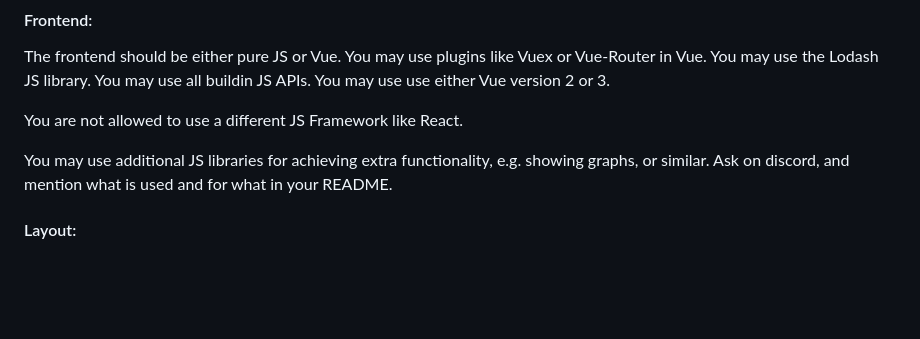
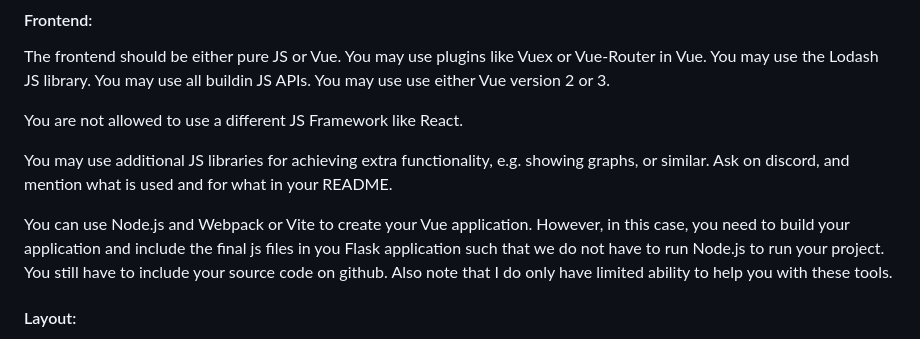
Before and after one commit to dat310-2024/info, a Markdown page: exam/examproject.md, the part around the change. Drawn GitHub-style; blank space fills up the shorter version.

Commit message:
Update examproject.md
Comment on vite and node.js

```diff
--- a/exam/examproject.md
+++ b/exam/examproject.md
@@ -124,6 +124,11 @@ You are not allowed to use a different JS Framework like React.
 You may use additional JS libraries for achieving extra functionality, e.g. showing graphs, or similar.
 Ask on discord, and mention what is used and for what in your README.
 
+You can use Node.js and Webpack or Vite to create your Vue application.
+However, in this case, you need to build your application and include the final js files in you Flask application such that we do not have to run Node.js to run your project.
+You still have to include your source code on github.
+Also note that I do only have limited ability to help you with these tools.
+
 #### Layout:
 You can either use plain CSS or Bootstrap.
 If you copy CSS files from the web, e.g. `reset.css` or `normalize.css`, you must specify this in the README.md. If specified, it will not count as plagiarism.
```
